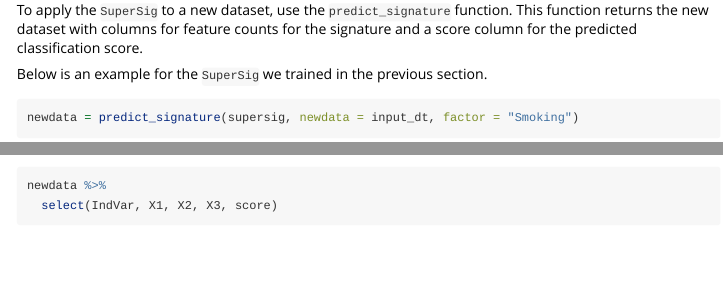
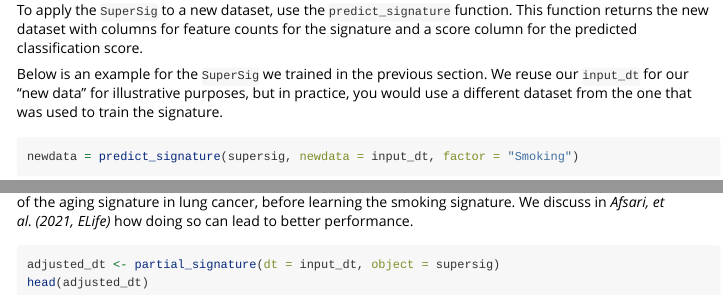
Before and after one commit to TomasettiLab/supersigs, an R Markdown document (vignettes/supersigs.Rmd): the page in a window 1100 px wide, from 3480 px down, and a second part further down, joined at a grey line. Rendered offline with R 4.5, knitr and Pandoc, with nearby package versions; some code elsewhere in the file could not run offline; long lines of code are wrapped; common packages that the code uses without loading them are loaded.

Commit message:
Draft partially supervised signature section

````diff
--- a/vignettes/supersigs.Rmd
+++ b/vignettes/supersigs.Rmd
@@ -127,7 +127,7 @@ supersig
 
 To apply the `SuperSig` to a new dataset, use the `predict_signature` function. This function returns the new dataset with columns for feature counts for the signature and a score column for the predicted classification score.
 
-Below is an example for the `SuperSig` we trained in the previous section.
+Below is an example for the `SuperSig` we trained in the previous section. We reuse our `input_dt` for our "new data" for illustrative purposes, but in practice, you would use a different dataset from the one that was used to train the signature.
 
 ```{r}
 newdata = predict_signature(supersig, newdata = input_dt, factor = "Smoking")
@@ -152,3 +155,11 @@ newdata %>%
+In some cases, you may be interested in removing the contribution of a supervised signature from your data frame of mutations as a way to adjust for a particular factor. For example, suppose that we are interested in the deciphering a signature for smoking in lung cancer. We can first remove the contribution of the aging signature in lung cancer, before learning the smoking signature. We discuss in *Afsari, et al. (2021, ELife)* how doing so can lead to better performance.
+
+```{r eval = F}
+adjusted_dt <- partial_signature(dt = input_dt, object = supersig)
+head(adjusted_dt)
+```
+
+
 ```{r eval = F, include=F}
 build_vignettes()
 ```
````
Also changed, not shown: vignettes/supersigs.Rmd (3 more changed lines), 1 other file.
